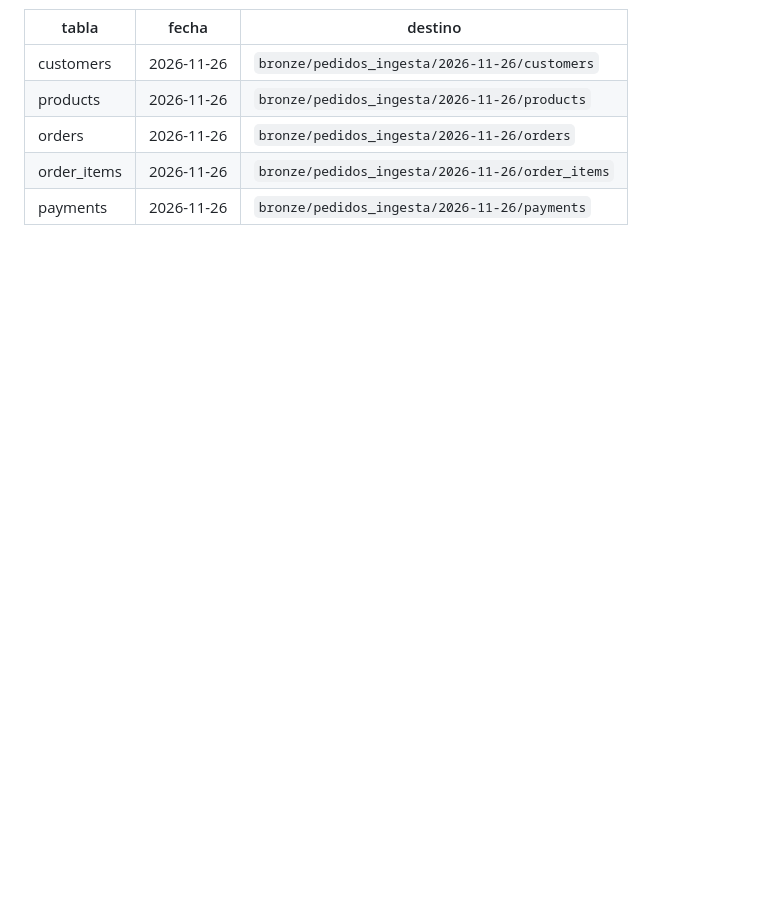
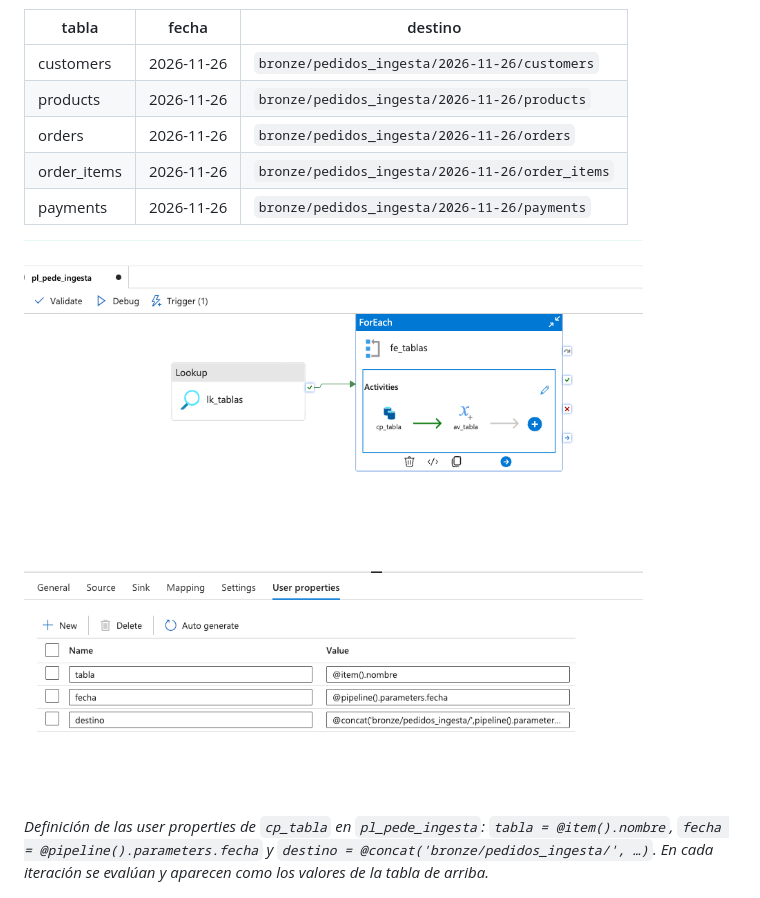
Before and after one commit to gabyrramos/azure-data-engineer-andina, a Markdown page: evidencia.md, the part around the change. Drawn GitHub-style; pictures changed too: capturas/e4-02c-adf-user-properties-valores.png (added); blank space fills up the shorter version.

Commit message:
Agrega la captura de las user properties de cp_tabla a evidencia.md

```diff
--- a/evidencia.md
+++ b/evidencia.md
@@ -27,6 +27,10 @@ Esta es la evidencia de la plataforma a escala 1:1.000. Las etapas 2 a 8 que ent
 | orders | 2026-11-26 | `bronze/pedidos_ingesta/2026-11-26/orders` |
 | order_items | 2026-11-26 | `bronze/pedidos_ingesta/2026-11-26/order_items` |
 | payments | 2026-11-26 | `bronze/pedidos_ingesta/2026-11-26/payments` |
+
+![Pestaña User properties de la actividad cp_tabla en ADF Studio: tabla, fecha y destino con sus expresiones](capturas/e4-02c-adf-user-properties-valores.png)
+
+*Definición de las user properties de `cp_tabla` en `pl_pede_ingesta`: `tabla = @item().nombre`, `fecha = @pipeline().parameters.fecha` y `destino = @concat('bronze/pedidos_ingesta/', …)`. En cada iteración se evalúan y aparecen como los valores de la tabla de arriba.*
 
 ![Ingesta hija pl_pede_ingesta en el Monitor de ADF: Lookup, ForEach con cp_tabla y av_tabla, 12 actividades en Succeeded](capturas/e4-02-adf-ingesta-estructura.png)
 
```
